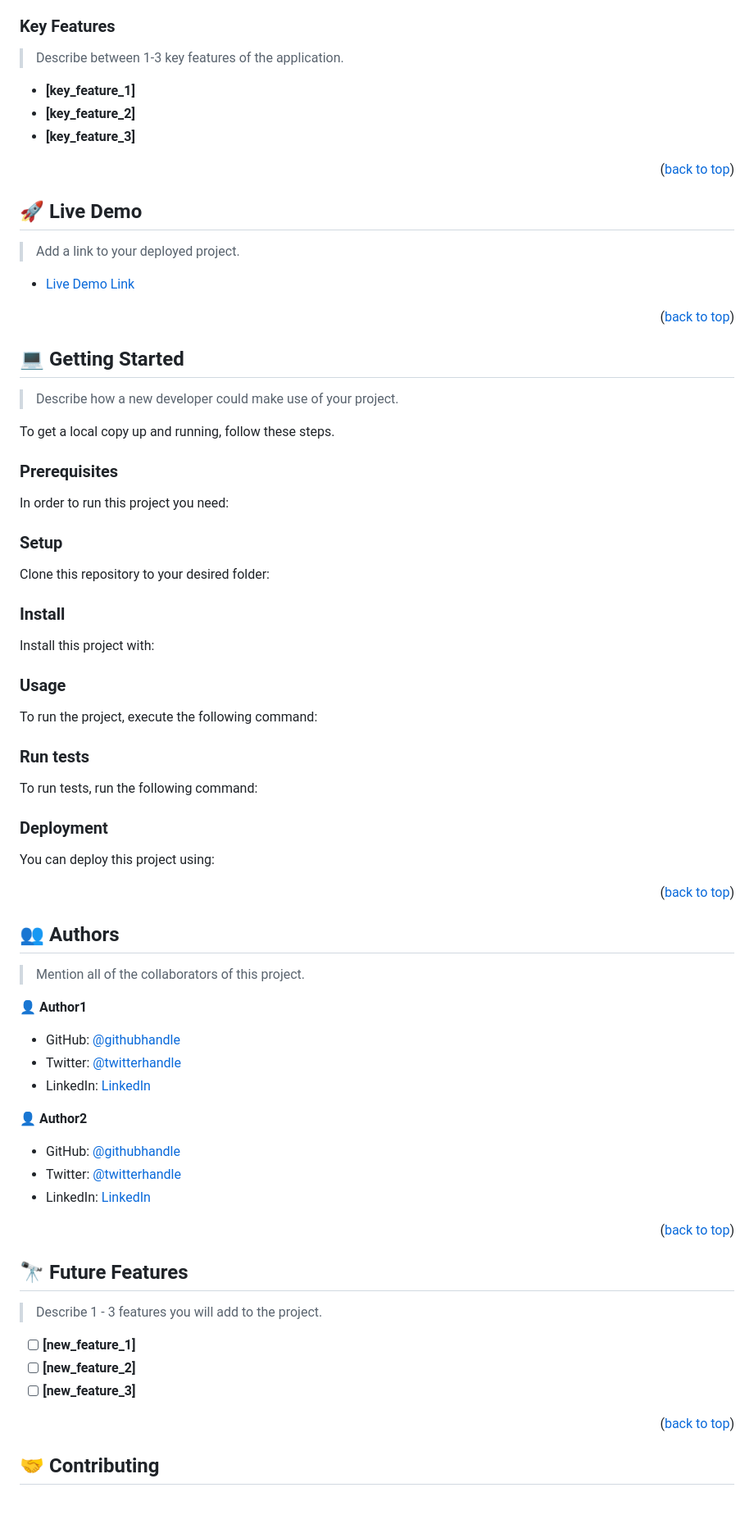
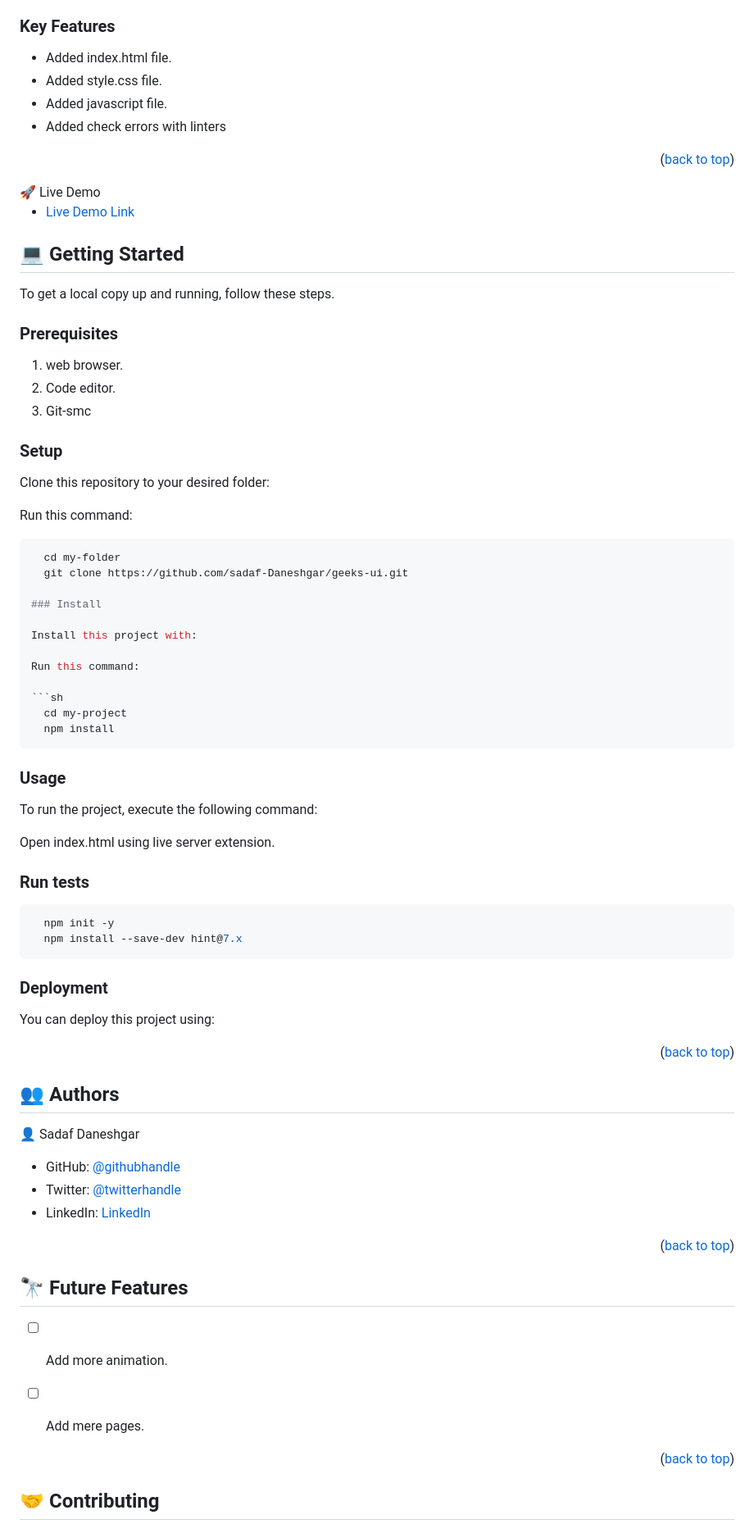
Before and after one commit to sadaf-Daneshgar/geeks-ui, a Markdown page: README.md, the part around one of its changes. Shown at 82% size. Drawn GitHub-style; blank space fills up the shorter version.

````diff
--- a/README.md
+++ b/README.md
@@ -101,104 +50,61 @@ For more information on the importance of a professional README for your reposit
 ### Key Features <a name="key-features"></a>
 
-> Describe between 1-3 key features of the application.
-
-- **[key_feature_1]**
-- **[key_feature_2]**
-- **[key_feature_3]**
+ - Added index.html file.
+ - Added style.css file.
+ - Added javascript file.
+ - Added check errors with linters
 
 <p align="right">(<a href="#readme-top">back to top</a>)</p>
+ 🚀 Live Demo <a name="live-demo"></a>
 
-<!-- LIVE DEMO -->
-
-## 🚀 Live Demo <a name="live-demo"></a>
-
-> Add a link to your deployed project.
-
-- [Live Demo Link](https://google.com)
-
-<p align="right">(<a href="#readme-top">back to top</a>)</p>
-
-<!-- GETTING STARTED -->
+- [Live Demo Link](https://sadaf-portfolio.vercel.app/)
 
 ## 💻 Getting Started <a name="getting-started"></a>
 
-> Describe how a new developer could make use of your project.
 
 To get a local copy up and running, follow these steps.
 
 ### Prerequisites
 
-In order to run this project you need:
-
-<!--
-Example command:
-
-```sh
- gem install rails
-```
- -->
+1. web browser.
+2. Code editor.
+3. Git-smc
 
 ### Setup
 
 Clone this repository to your desired folder:
 
-<!--
-Example commands:
+Run this command:
 
 ```sh
   cd my-folder
-  git clone git@github.com:myaccount/my-project.git
-```
---->
+  git clone https://github.com/sadaf-Daneshgar/geeks-ui.git
 
 ### Install
 
 Install this project with:
 
-<!--
-Example command:
+Run this command:
 
 ```sh
   cd my-project
-  gem install
+  npm install
 ```
---->
-
 ### Usage
 
 To run the project, execute the following command:
 
-<!--
-Example command:
-
-```sh
-  rails server
-```
---->
+Open index.html using live server extension.
 
 ### Run tests
-
-To run tests, run the following command:
-
-<!--
-Example command:
-
 ```sh
-  bin/rails test test/models/article_test.rb
+  npm init -y
+  npm install --save-dev hint@7.x
 ```
---->
-
 ### Deployment
 
 You can deploy this project using:
 
-<!--
-Example:
-
-```sh
-
-```
- -->
 
 <p align="right">(<a href="#readme-top">back to top</a>)</p>
 
@@ -206,19 +112,12 @@ Example:
 
 ## 👥 Authors <a name="authors"></a>
 
-> Mention all of the collaborators of this project.
+👤 Sadaf Daneshgar
 
-👤 **Author1**
+- GitHub: [@githubhandle](https://github.com/sadaf-Daneshgar)
+- Twitter: [@twitterhandle](https://twitter.com/SadafDaneshgar)
+- LinkedIn: [LinkedIn](https://www.linkedin.com/in/sadaf-daneshgar-2002saba/)
 
-- GitHub: [@githubhandle](https://github.com/githubhandle)
-- Twitter: [@twitterhandle](https://twitter.com/twitterhandle)
-- LinkedIn: [LinkedIn](https://linkedin.com/in/linkedinhandle)
-
-👤 **Author2**
-
-- GitHub: [@githubhandle](https://github.com/githubhandle)
-- Twitter: [@twitterhandle](https://twitter.com/twitterhandle)
-- LinkedIn: [LinkedIn](https://linkedin.com/in/linkedinhandle)
 
 <p align="right">(<a href="#readme-top">back to top</a>)</p>
 
@@ -226,11 +125,10 @@ Example:
 
 ## 🔭 Future Features <a name="future-features"></a>
 
-> Describe 1 - 3 features you will add to the project.
 
-- [ ] **[new_feature_1]**
-- [ ] **[new_feature_2]**
-- [ ] **[new_feature_3]**
+- [ ] Add more animation.
+- [ ] Add mere pages.
+
 
 <p align="right">(<a href="#readme-top">back to top</a>)</p>
 
````
Also changed, not shown: other parts of README.md (+16 -87 lines).
